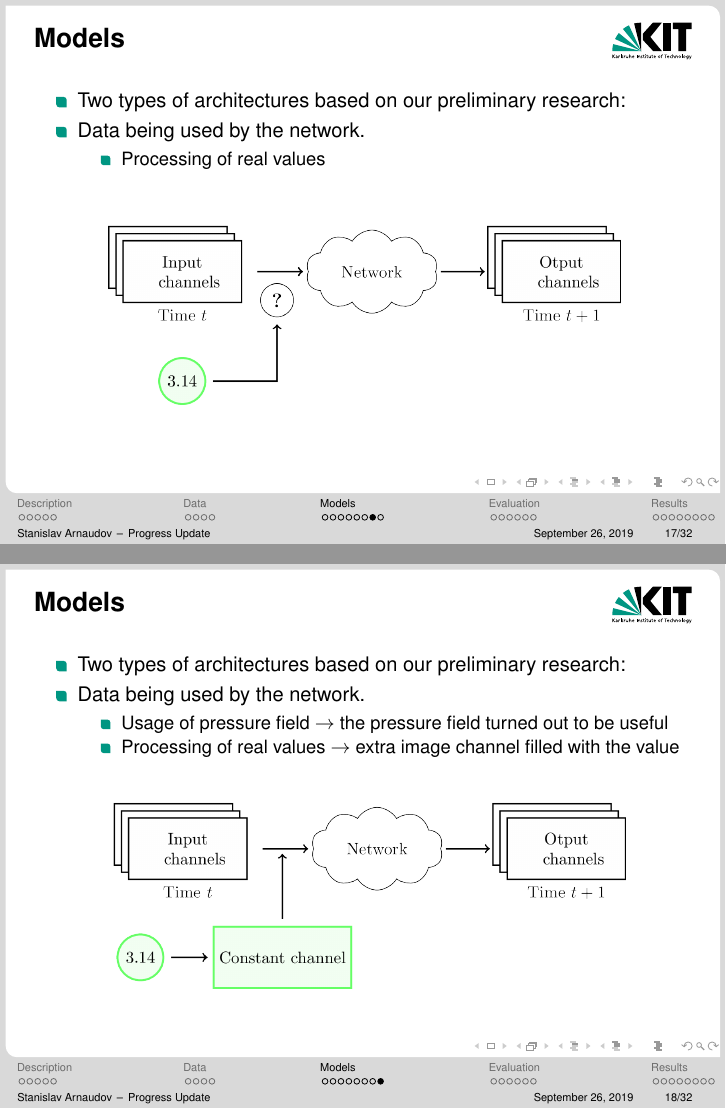
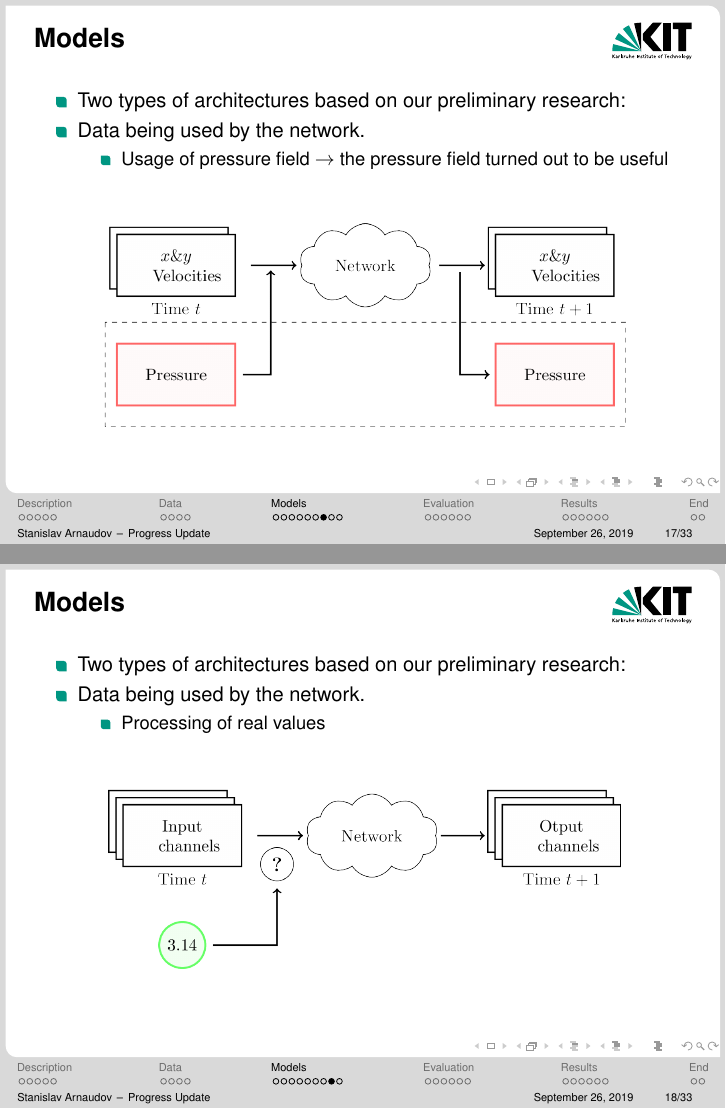
Before and after one commit to palikar/flow_predict, LaTeX slides (progress_update/presi/p-presi.tex): pages 17 and 18 of 32 before the commit and pages 17 and 18 of 33 after it, joined at a grey line. The pictures show the PDF file progress_update/presi/p-presi.pdf that the author committed with the source.

Commit message:
Fixes in the presi; making the font bigger

```diff
--- a/progress_update/presi/p-presi.tex
+++ b/progress_update/presi/p-presi.tex
@@ -239,7 +239,23 @@
   \begin{center}
     \includegraphics[scale=0.20]{images/models/pressure_optional}
   \end{center}
+\end{frame}
 
+
+\begin{frame}[t]
+  \frametitle{Models}
+  \begin{itemize}
+  \item Two types of architectures based on our preliminary research:
+  \item Data being used by the network.
+    \begin{itemize}
+      \item Usage of pressure field $\rightarrow$ the pressure field turned out to be useful
+    \end{itemize}
+  \end{itemize}
+
+  \vspace{0.5cm}
+  \begin{center}
+    \includegraphics[scale=0.20]{images/models/pressure_optional}
+  \end{center}
 \end{frame}
 
 \begin{frame}[t]
```
Also changed, not shown: progress_update/presi/p-presi.pdf, progress_update/presi/p-presi.tex (11 more changed lines), 2 other files.
